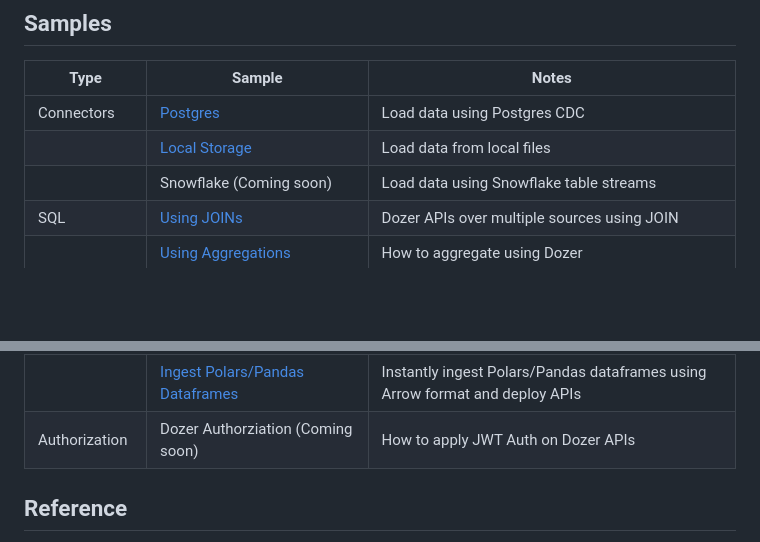
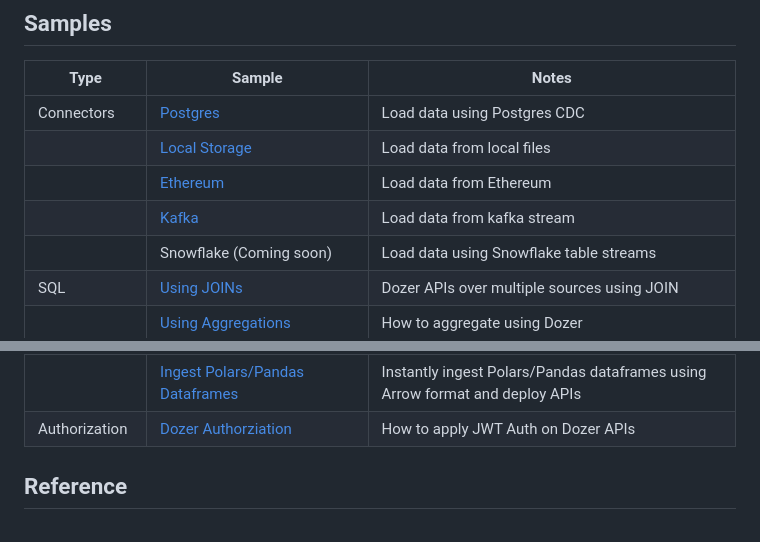
Before and after one commit to getdozer/dozer-samples, a Markdown page: README.md, 2 parts joined by grey strips. GitHub-like rendering; blank space fills up the shorter version.

Commit message:
doc: update sample table

```diff
--- a/README.md
+++ b/README.md
@@ -27,6 +27,8 @@ Refer to the [Installation section](https://getdozer.io/docs/installation) for i
 | ---------------- | ------------------------------------------------------------------------ | ---------------------------------------------------------------------------- |
 | Connectors       | [Postgres](./connectors/postgres)                                        | Load data using Postgres CDC                                                 |
 |                  | [Local Storage](./connectors/local-storage)                              | Load data from local files                                                   |
+|                  | [Ethereum](./connectors/ethereum)                              | Load data from Ethereum                                                   |
+|                  | [Kafka](./connectors/kafka)                              | Load data from kafka stream                                                   |
 |                  | Snowflake (Coming soon)                                                  | Load data using Snowflake table streams                                      |
 | SQL              | [Using JOINs](./sql/join)                                                | Dozer APIs over multiple sources using JOIN                                  |
 |                  | [Using Aggregations](./sql/aggregations)                                 | How to aggregate using Dozer                                                 |
@@ -36,7 +38,7 @@ Refer to the [Installation section](https://getdozer.io/docs/installation) for i
 |                  | Real Time Model Scoring (Coming soon)                                    | Deploy trained models to get real time insights as APIs                      |
 | Client Libraries | [Dozer React Starter](./usecases/react/)                                        | Instantly start building real time views using Dozer and React               |
 |                  | [Ingest Polars/Pandas Dataframes](./client-samples/ingest-python-sample) | Instantly ingest Polars/Pandas dataframes using Arrow format and deploy APIs |
-| Authorization    | Dozer Authorziation (Coming soon)                                        | How to apply JWT Auth on Dozer APIs                                          |
+| Authorization    | [Dozer Authorziation](./usecases/api-auth/README.md)                                        | How to apply JWT Auth on Dozer APIs                                          |
 
 
 
```
